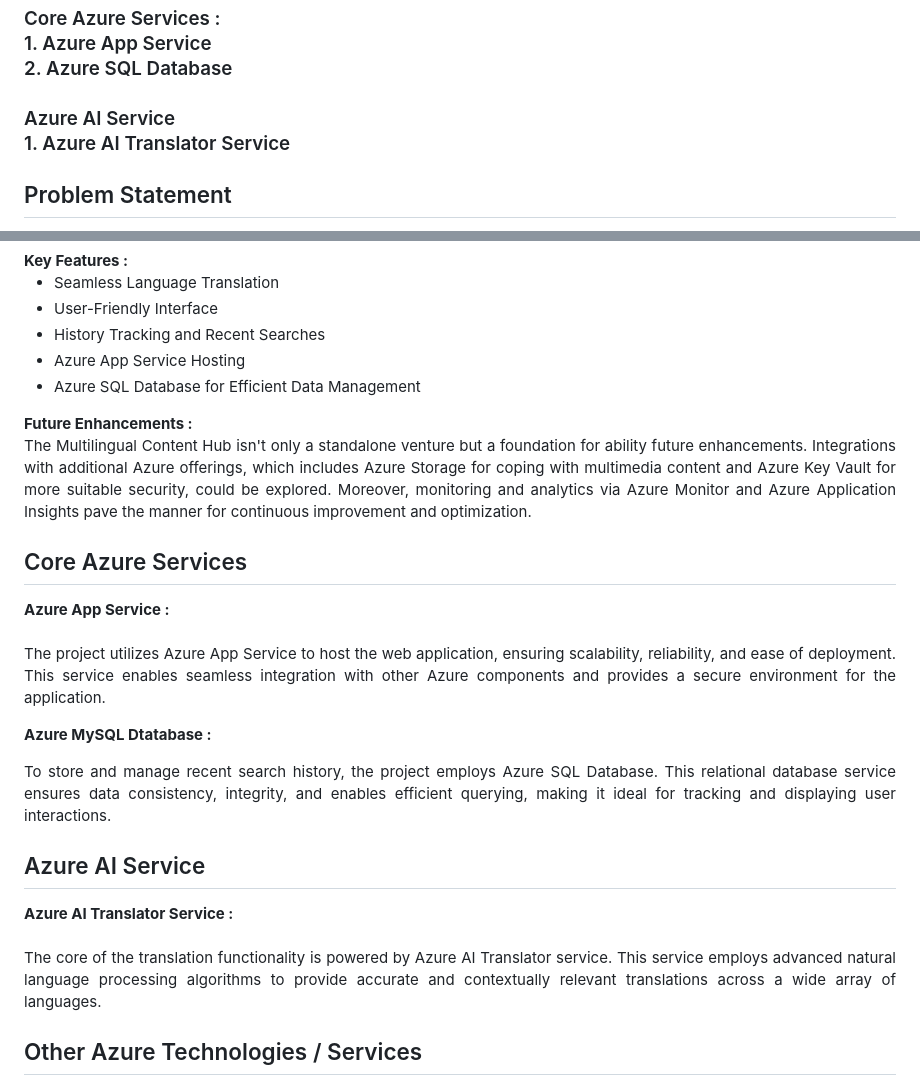
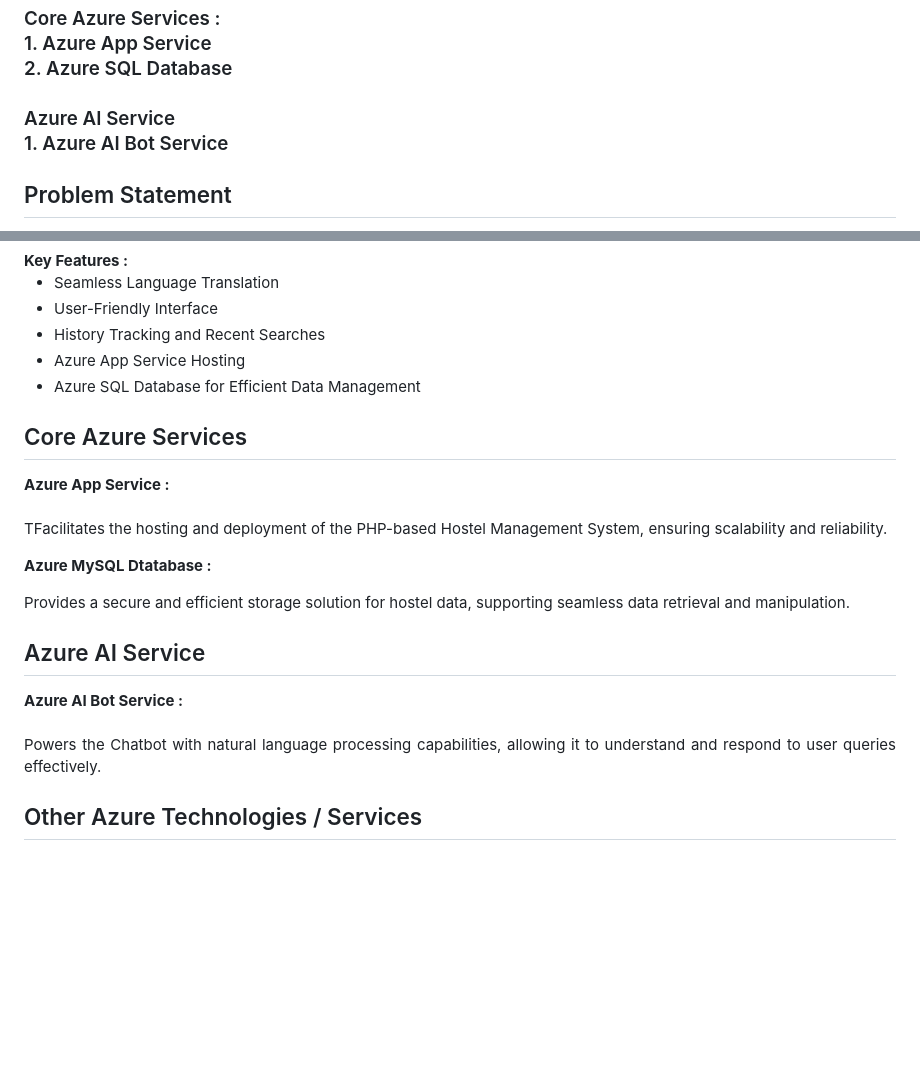
Before and after one commit to SakshiDorge18/Hostel_Management_System, a Markdown page: README.md, 2 parts joined by grey strips. Drawn GitHub-style; blank space fills up the shorter version.

```diff
--- a/README.md
+++ b/README.md
@@ -12,7 +12,7 @@ Core Azure Services : <br>
 1. Azure App Service <br>
 2. Azure SQL Database <br> <br>
 Azure AI Service <br>
-1. Azure AI Translator Service
+1. Azure AI Bot Service
 </h3>
 <h2>Problem Statement</h2>
 <p align="justify">Traditional hostel management systems often face challenges in terms of accessibility, scalability, and user engagement. Manual handling of tasks such as room allocation, fee management, and addressing common queries can be time-consuming. The need for an integrated solution that automates these processes and enhances user support prompted the development of this project.</p>
@@ -26,14 +26,12 @@ Azure AI Service <br>
     <li>Azure App Service Hosting</li>
     <li>Azure SQL Database for Efficient Data Management</li>
 </ul>
-<b>Future Enhancements :</b><br>
-<p align="justify">The Multilingual Content Hub isn't only a standalone venture but a foundation for ability future enhancements. Integrations with additional Azure offerings, which includes Azure Storage for coping with multimedia content and Azure Key Vault for more suitable security, could be explored. Moreover, monitoring and analytics via Azure Monitor and Azure Application Insights pave the manner for continuous improvement and optimization.</p>
 <h2>Core Azure Services</h2>
-<b>Azure App Service :</b><br><p align="justify"><br>The project utilizes Azure App Service to host the web application, ensuring scalability, reliability, and ease of deployment. This service enables seamless integration with other Azure components and provides a secure environment for the application.</p>
+<b>Azure App Service :</b><br><p align="justify"><br>TFacilitates the hosting and deployment of the PHP-based Hostel Management System, ensuring scalability and reliability.</p>
 
-<b>Azure MySQL Dtatabase :</b><br><p align="justify">To store and manage recent search history, the project employs Azure SQL Database. This relational database service ensures data consistency, integrity, and enables efficient querying, making it ideal for tracking and displaying user interactions.</p>
+<b>Azure MySQL Dtatabase :</b><br><p align="justify">Provides a secure and efficient storage solution for hostel data, supporting seamless data retrieval and manipulation.</p>
 <h2>Azure AI Service</h2>
-<b>Azure AI Translator Service :</b><br><br><p align="justify">The core of the translation functionality is powered by Azure AI Translator service. This service employs advanced natural language processing algorithms to provide accurate and contextually relevant translations across a wide array of languages.</p>
+<b>Azure AI Bot Service :</b><br><br><p align="justify">Powers the Chatbot with natural language processing capabilities, allowing it to understand and respond to user queries effectively.</p>
 <h2>Other Azure Technologies / Services</h2>
 <p align="justify">In the Multilingual Content Hub, Azure Monitor and Azure Application Insights collaboratively form a dynamic duo, meticulously overseeing application health and person stories.</p>
 
```
